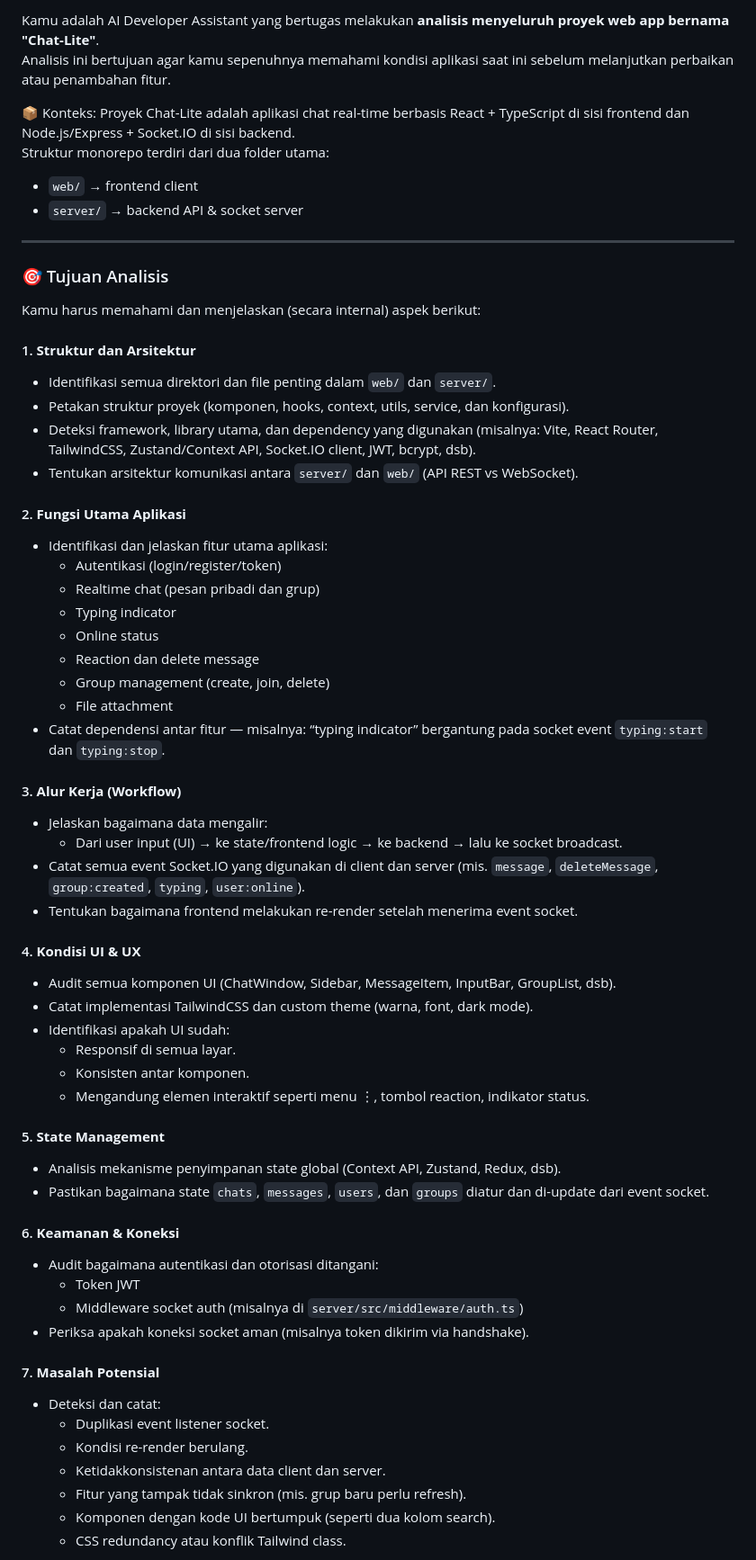
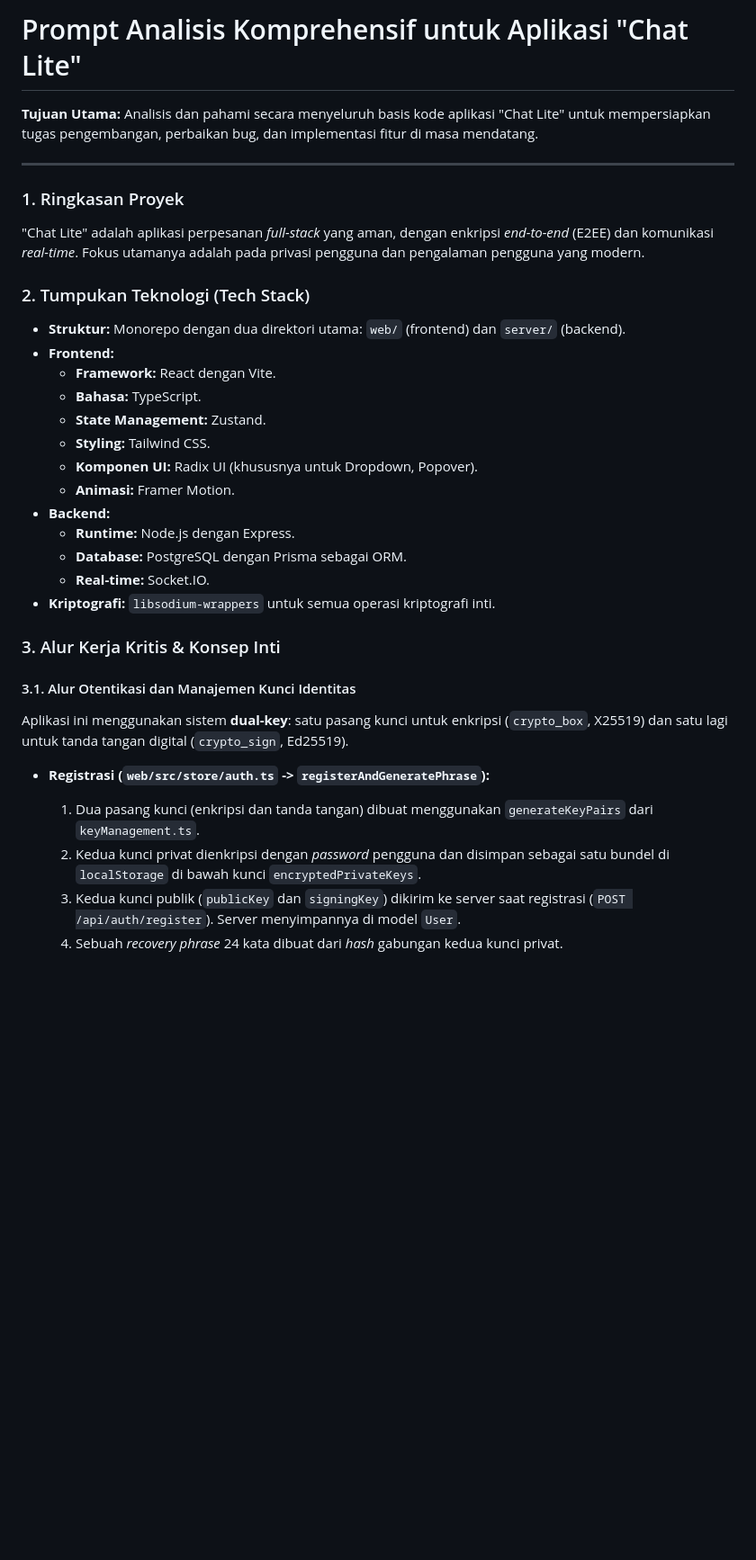
Before and after one commit to h4nzs/chat-lite, a Markdown page: prompt-analis.md, the part around the change printed below. Shown: that part at 90% size. GitHub-like rendering; blank space fills up the shorter version.

```diff
--- a/prompt-analis.md
+++ b/prompt-analis.md
@@ -1,64 +1,38 @@
-Kamu adalah AI Developer Assistant yang bertugas melakukan **analisis menyeluruh proyek web app bernama "Chat-Lite"**.
-Analisis ini bertujuan agar kamu sepenuhnya memahami kondisi aplikasi saat ini sebelum melanjutkan perbaikan atau penambahan fitur.
+# Prompt Analisis Komprehensif untuk Aplikasi "Chat Lite"
 
-📦 Konteks:
-Proyek Chat-Lite adalah aplikasi chat real-time berbasis React + TypeScript di sisi frontend dan Node.js/Express + Socket.IO di sisi backend.
-Struktur monorepo terdiri dari dua folder utama:
-- `web/` → frontend client
-- `server/` → backend API & socket server
+**Tujuan Utama:** Analisis dan pahami secara menyeluruh basis kode aplikasi "Chat Lite" untuk mempersiapkan tugas pengembangan, perbaikan bug, dan implementasi fitur di masa mendatang.
 
 ---
 
-### 🎯 Tujuan Analisis
-Kamu harus memahami dan menjelaskan (secara internal) aspek berikut:
+### 1. Ringkasan Proyek
 
-#### 1. **Struktur dan Arsitektur**
-- Identifikasi semua direktori dan file penting dalam `web/` dan `server/`.
-- Petakan struktur proyek (komponen, hooks, context, utils, service, dan konfigurasi).
-- Deteksi framework, library utama, dan dependency yang digunakan (misalnya: Vite, React Router, TailwindCSS, Zustand/Context API, Socket.IO client, JWT, bcrypt, dsb).
-- Tentukan arsitektur komunikasi antara `server/` dan `web/` (API REST vs WebSocket).
+"Chat Lite" adalah aplikasi perpesanan *full-stack* yang aman, dengan enkripsi *end-to-end* (E2EE) dan komunikasi *real-time*. Fokus utamanya adalah pada privasi pengguna dan pengalaman pengguna yang modern.
 
-#### 2. **Fungsi Utama Aplikasi**
-- Identifikasi dan jelaskan fitur utama aplikasi:
-  - Autentikasi (login/register/token)
-  - Realtime chat (pesan pribadi dan grup)
-  - Typing indicator
-  - Online status
-  - Reaction dan delete message
-  - Group management (create, join, delete)
-  - File attachment
-- Catat dependensi antar fitur — misalnya: “typing indicator” bergantung pada socket event `typing:start` dan `typing:stop`.
+### 2. Tumpukan Teknologi (Tech Stack)
 
-#### 3. **Alur Kerja (Workflow)**
-- Jelaskan bagaimana data mengalir:
-  - Dari user input (UI) → ke state/frontend logic → ke backend → lalu ke socket broadcast.
-- Catat semua event Socket.IO yang digunakan di client dan server (mis. `message`, `deleteMessage`, `group:created`, `typing`, `user:online`).
-- Tentukan bagaimana frontend melakukan re-render setelah menerima event socket.
+-   **Struktur:** Monorepo dengan dua direktori utama: `web/` (frontend) dan `server/` (backend).
+-   **Frontend:**
+    -   **Framework:** React dengan Vite.
+    -   **Bahasa:** TypeScript.
+    -   **State Management:** Zustand.
+    -   **Styling:** Tailwind CSS.
+    -   **Komponen UI:** Radix UI (khususnya untuk Dropdown, Popover).
+    -   **Animasi:** Framer Motion.
+-   **Backend:**
+    -   **Runtime:** Node.js dengan Express.
+    -   **Database:** PostgreSQL dengan Prisma sebagai ORM.
+    -   **Real-time:** Socket.IO.
+-   **Kriptografi:** `libsodium-wrappers` untuk semua operasi kriptografi inti.
 
-#### 4. **Kondisi UI & UX**
-- Audit semua komponen UI (ChatWindow, Sidebar, MessageItem, InputBar, GroupList, dsb).
-- Catat implementasi TailwindCSS dan custom theme (warna, font, dark mode).
-- Identifikasi apakah UI sudah:
-  - Responsif di semua layar.
-  - Konsisten antar komponen.
-  - Mengandung elemen interaktif seperti menu ⋮, tombol reaction, indikator status.
+### 3. Alur Kerja Kritis & Konsep Inti
 
-#### 5. **State Management**
-- Analisis mekanisme penyimpanan state global (Context API, Zustand, Redux, dsb).
-- Pastikan bagaimana state `chats`, `messages`, `users`, dan `groups` diatur dan di-update dari event socket.
+#### 3.1. Alur Otentikasi dan Manajemen Kunci Identitas
 
-#### 6. **Keamanan & Koneksi**
-- Audit bagaimana autentikasi dan otorisasi ditangani:
-  - Token JWT
-  - Middleware socket auth (misalnya di `server/src/middleware/auth.ts`)
-- Periksa apakah koneksi socket aman (misalnya token dikirim via handshake).
+Aplikasi ini menggunakan sistem **dual-key**: satu pasang kunci untuk enkripsi (`crypto_box`, X25519) dan satu lagi untuk tanda tangan digital (`crypto_sign`, Ed25519).
 
-#### 7. **Masalah Potensial**
-- Deteksi dan catat:
-  - Duplikasi event listener socket.
-  - Kondisi re-render berulang.
-  - Ketidakkonsistenan antara data client dan server.
-  - Fitur yang tampak tidak sinkron (mis. grup baru perlu refresh).
-  - Komponen dengan kode UI bertumpuk (seperti dua kolom search).
-  - CSS redundancy atau konflik Tailwind class.
+-   **Registrasi (`web/src/store/auth.ts` -> `registerAndGeneratePhrase`):**
+    1.  Dua pasang kunci (enkripsi dan tanda tangan) dibuat menggunakan `generateKeyPairs` dari `keyManagement.ts`.
+    2.  Kedua kunci privat dienkripsi dengan *password* pengguna dan disimpan sebagai satu bundel di `localStorage` di bawah kunci `encryptedPrivateKeys`.
+    3.  Kedua kunci publik (`publicKey` dan `signingKey`) dikirim ke server saat registrasi (`POST /api/auth/register`). Server menyimpannya di model `User`.
+    4.  Sebuah *recovery phrase* 24 kata dibuat dari *hash* gabungan kedua kunci privat.
 
```
Also changed, not shown: other parts of prompt-analis.md (+45 -13 lines), prompt-analis-2.md (+72 -122 lines).
